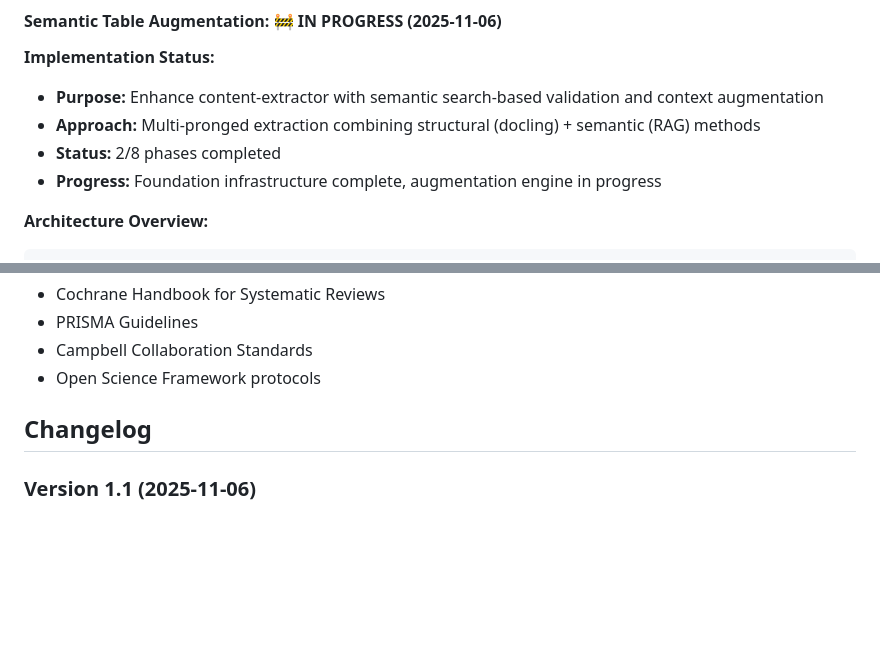
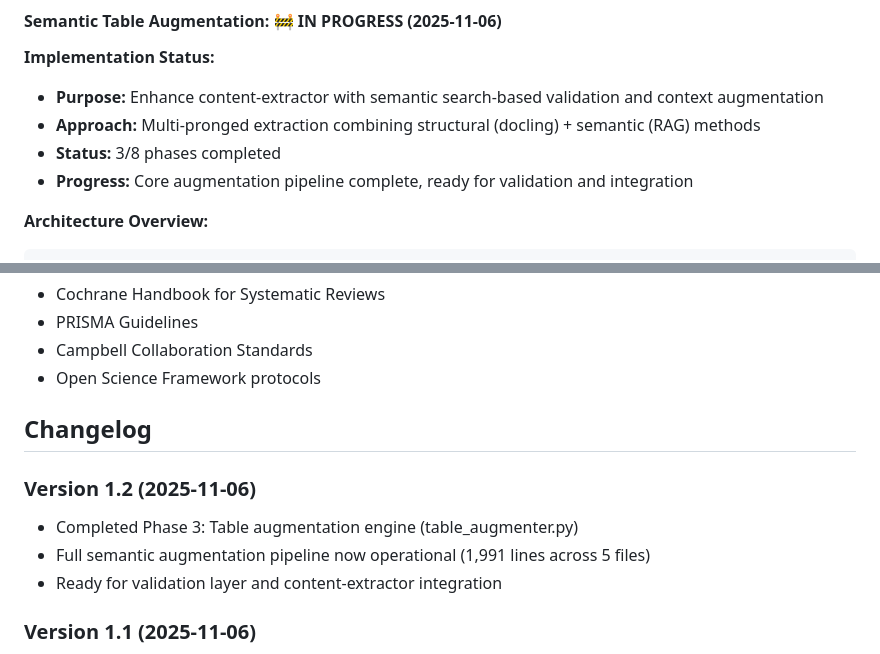
Before and after one commit to PovertyAction/enlace, a Markdown page: docs/SUBAGENT_ARCHITECTURE.md, 2 parts joined by grey strips. GitHub-like rendering; blank space fills up the shorter version.

```diff
--- a/docs/SUBAGENT_ARCHITECTURE.md
+++ b/docs/SUBAGENT_ARCHITECTURE.md
@@ -914,8 +914,8 @@ class ResearchOrchestrator:
 
 - **Purpose:** Enhance content-extractor with semantic search-based validation and context augmentation
 - **Approach:** Multi-pronged extraction combining structural (docling) + semantic (RAG) methods
-- **Status:** 2/8 phases completed
-- **Progress:** Foundation infrastructure complete, augmentation engine in progress
+- **Status:** 3/8 phases completed
+- **Progress:** Core augmentation pipeline complete, ready for validation and integration
 
 **Architecture Overview:**
 
@@ -1320,6 +1352,12 @@ All subagents log to structured format:
 
 ## Changelog
 
+### Version 1.2 (2025-11-06)
+
+- Completed Phase 3: Table augmentation engine (table_augmenter.py)
+- Full semantic augmentation pipeline now operational (1,991 lines across 5 files)
+- Ready for validation layer and content-extractor integration
+
 ### Version 1.1 (2025-11-06)
 
 - Added semantic table augmentation implementation (Phases 1-2 complete)
```
Also changed, not shown: other parts of docs/SUBAGENT_ARCHITECTURE.md (+39 -7 lines).
